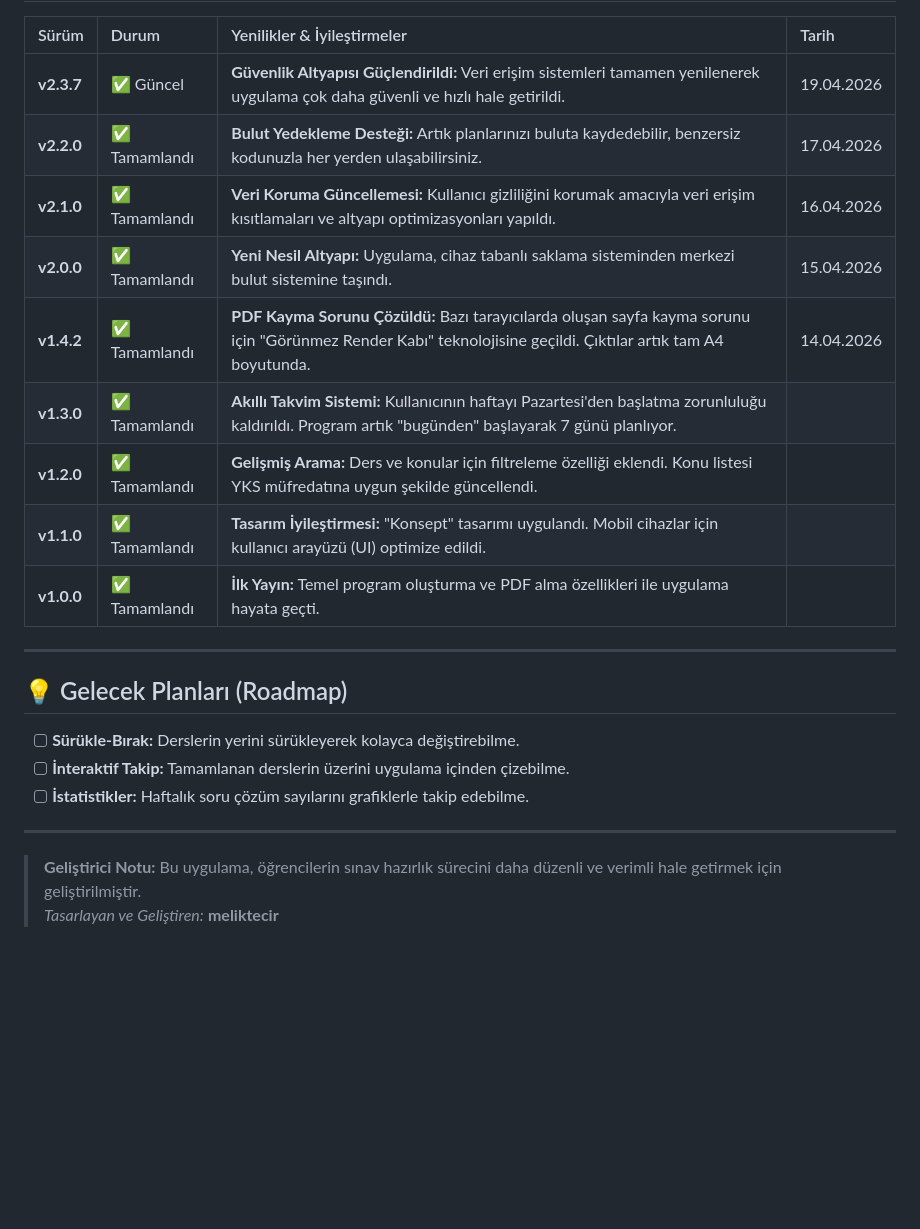
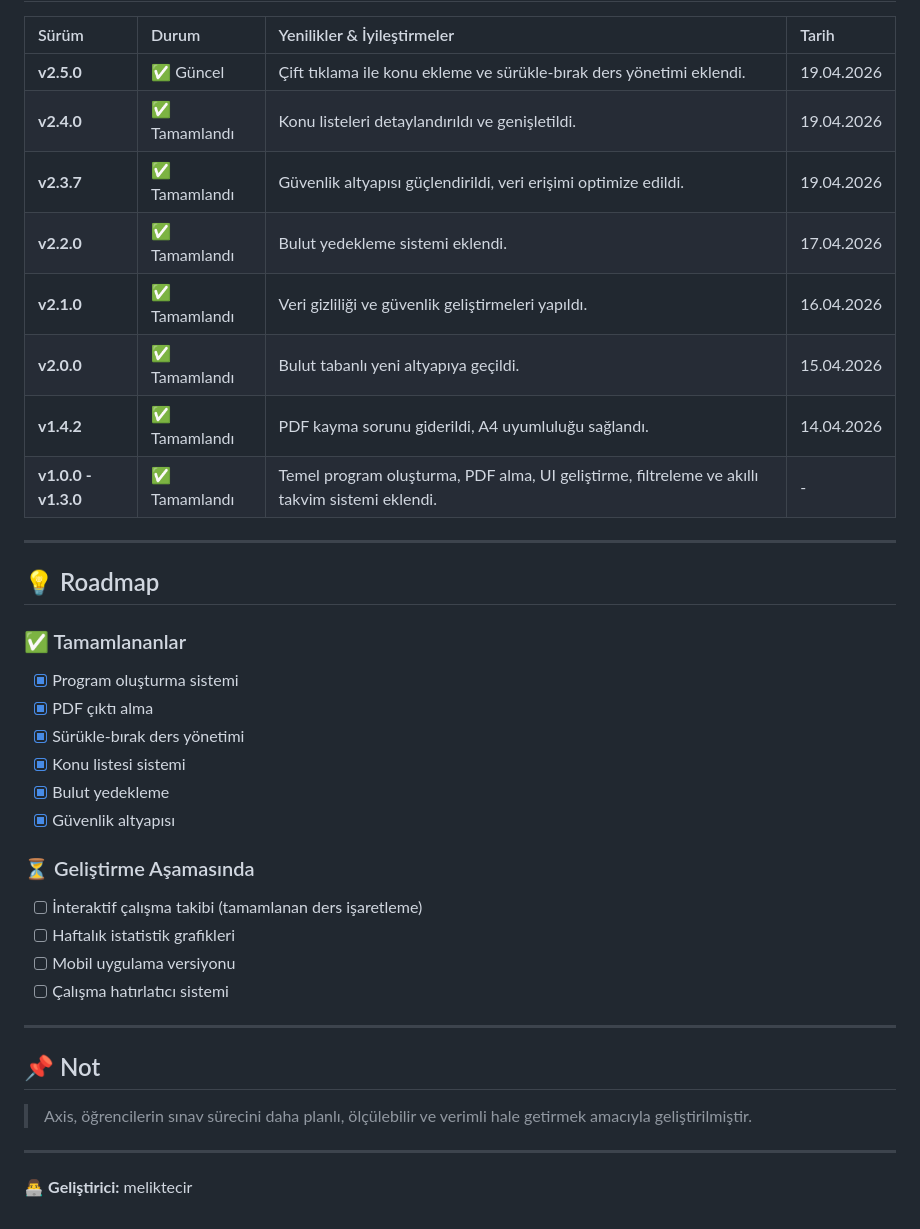
Before and after one commit to MelikTecir/axis-creator, a Markdown page: README.md, the part around one of its changes. Drawn GitHub-style; blank space fills up the shorter version.

```diff
--- a/README.md
+++ b/README.md
@@ -30,25 +56,39 @@ Haftalık ders çalışma programınızı saniyeler içinde hazırlamanızı, ö
 
 | Sürüm | Durum | Yenilikler & İyileştirmeler | Tarih |
 | :--- | :--- | :--- | :--- |
-| **v2.3.7** | ✅ Güncel | **Güvenlik Altyapısı Güçlendirildi:** Veri erişim sistemleri tamamen yenilenerek uygulama çok daha güvenli ve hızlı hale getirildi. | 19.04.2026 |
-| **v2.2.0** | ✅ Tamamlandı | **Bulut Yedekleme Desteği:** Artık planlarınızı buluta kaydedebilir, benzersiz kodunuzla her yerden ulaşabilirsiniz. | 17.04.2026 |
-| **v2.1.0** | ✅ Tamamlandı | **Veri Koruma Güncellemesi:** Kullanıcı gizliliğini korumak amacıyla veri erişim kısıtlamaları ve altyapı optimizasyonları yapıldı. | 16.04.2026 |
-| **v2.0.0** | ✅ Tamamlandı | **Yeni Nesil Altyapı:** Uygulama, cihaz tabanlı saklama sisteminden merkezi bulut sistemine taşındı. | 15.04.2026 |
-| **v1.4.2** | ✅ Tamamlandı | **PDF Kayma Sorunu Çözüldü:** Bazı tarayıcılarda oluşan sayfa kayma sorunu için "Görünmez Render Kabı" teknolojisine geçildi. Çıktılar artık tam A4 boyutunda. | 14.04.2026 |
-| **v1.3.0** | ✅ Tamamlandı | **Akıllı Takvim Sistemi:** Kullanıcının haftayı Pazartesi'den başlatma zorunluluğu kaldırıldı. Program artık "bugünden" başlayarak 7 günü planlıyor. |  |
-| **v1.2.0** | ✅ Tamamlandı | **Gelişmiş Arama:** Ders ve konular için filtreleme özelliği eklendi. Konu listesi YKS müfredatına uygun şekilde güncellendi. |  |
-| **v1.1.0** | ✅ Tamamlandı | **Tasarım İyileştirmesi:** "Konsept" tasarımı uygulandı. Mobil cihazlar için kullanıcı arayüzü (UI) optimize edildi. |  |
-| **v1.0.0** | ✅ Tamamlandı | **İlk Yayın:** Temel program oluşturma ve PDF alma özellikleri ile uygulama hayata geçti. |  |
+| **v2.5.0** | ✅ Güncel | Çift tıklama ile konu ekleme ve sürükle-bırak ders yönetimi eklendi. | 19.04.2026 |
+| **v2.4.0** | ✅ Tamamlandı | Konu listeleri detaylandırıldı ve genişletildi. | 19.04.2026 |
+| **v2.3.7** | ✅ Tamamlandı | Güvenlik altyapısı güçlendirildi, veri erişimi optimize edildi. | 19.04.2026 |
+| **v2.2.0** | ✅ Tamamlandı | Bulut yedekleme sistemi eklendi. | 17.04.2026 |
+| **v2.1.0** | ✅ Tamamlandı | Veri gizliliği ve güvenlik geliştirmeleri yapıldı. | 16.04.2026 |
+| **v2.0.0** | ✅ Tamamlandı | Bulut tabanlı yeni altyapıya geçildi. | 15.04.2026 |
+| **v1.4.2** | ✅ Tamamlandı | PDF kayma sorunu giderildi, A4 uyumluluğu sağlandı. | 14.04.2026 |
+| **v1.0.0 - v1.3.0** | ✅ Tamamlandı | Temel program oluşturma, PDF alma, UI geliştirme, filtreleme ve akıllı takvim sistemi eklendi. | - |
 
 ---
 
-## 💡 Gelecek Planları (Roadmap)
+## 💡 Roadmap
 
-- [ ] **Sürükle-Bırak:** Derslerin yerini sürükleyerek kolayca değiştirebilme.
-- [ ] **İnteraktif Takip:** Tamamlanan derslerin üzerini uygulama içinden çizebilme.
-- [ ] **İstatistikler:** Haftalık soru çözüm sayılarını grafiklerle takip edebilme.
+### ✅ Tamamlananlar
+- [x] Program oluşturma sistemi
+- [x] PDF çıktı alma
+- [x] Sürükle-bırak ders yönetimi
+- [x] Konu listesi sistemi
+- [x] Bulut yedekleme
+- [x] Güvenlik altyapısı
+
+### ⏳ Geliştirme Aşamasında
+- [ ] İnteraktif çalışma takibi (tamamlanan ders işaretleme)
+- [ ] Haftalık istatistik grafikleri
+- [ ] Mobil uygulama versiyonu
+- [ ] Çalışma hatırlatıcı sistemi
 
 ---
 
-> **Geliştirici Notu:** Bu uygulama, öğrencilerin sınav hazırlık sürecini daha düzenli ve verimli hale getirmek için geliştirilmiştir.
-> *Tasarlayan ve Geliştiren:* **meliktecir**
+## 📌 Not
+
+> Axis, öğrencilerin sınav sürecini daha planlı, ölçülebilir ve verimli hale getirmek amacıyla geliştirilmiştir.
+
+---
+
+👨‍💻 **Geliştirici:** meliktecir
```
Also changed, not shown: other parts of README.md (+42 -16 lines).
